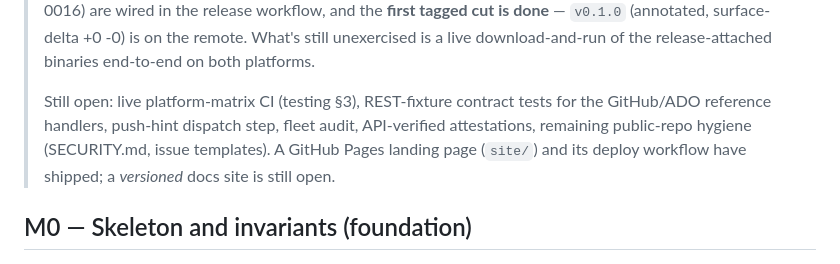
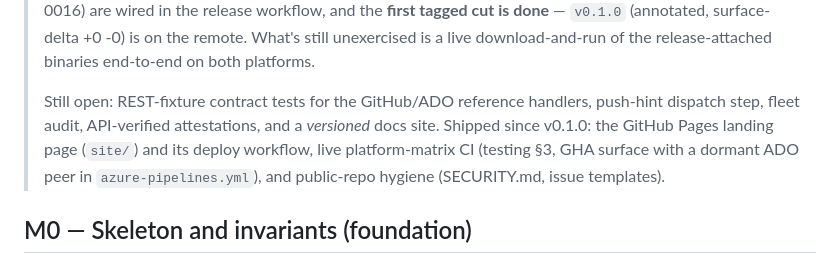
Before and after one commit to jameswbaxter/vendkit, a Markdown page: ROADMAP.md, the part around the change. Drawn GitHub-style.

Commit message:
docs(roadmap): reconcile Still-open list ahead of v0.6.0
Move shipped items out of "Still open": live platform-matrix CI (GHA
surface + dormant ADO peer), and public-repo hygiene (SECURITY.md, issue
templates) — all landed since v0.1.0. Remaining: REST-fixture contract
tests, push-hint dispatch, fleet audit, API-verified attestations, and a
versioned docs site.

Co-Authored-By: Claude Opus 4.8 <noreply@anthropic.com>
Claude-Session: https://claude.ai/code/session_018LdXDfXVxRFucdgbKPDRwp

```diff
--- a/ROADMAP.md
+++ b/ROADMAP.md
@@ -36,11 +36,12 @@ and GHA (testing.md §3).
 > +0 -0) is on the remote. What's still unexercised is a live
 > download-and-run of the release-attached binaries end-to-end on both platforms.
 >
-> Still open: live platform-matrix CI (testing §3), REST-fixture contract
-> tests for the GitHub/ADO reference handlers, push-hint dispatch step, fleet audit,
-> API-verified attestations, remaining public-repo hygiene (SECURITY.md,
-> issue templates). A GitHub Pages landing page (`site/`) and its deploy
-> workflow have shipped; a *versioned* docs site is still open.
+> Still open: REST-fixture contract tests for the GitHub/ADO reference
+> handlers, push-hint dispatch step, fleet audit, API-verified attestations,
+> and a *versioned* docs site. Shipped since v0.1.0: the GitHub Pages landing
+> page (`site/`) and its deploy workflow, live platform-matrix CI (testing §3,
+> GHA surface with a dormant ADO peer in `azure-pipelines.yml`), and
+> public-repo hygiene (SECURITY.md, issue templates).
 
 ## M0 — Skeleton and invariants (foundation)
 
```
